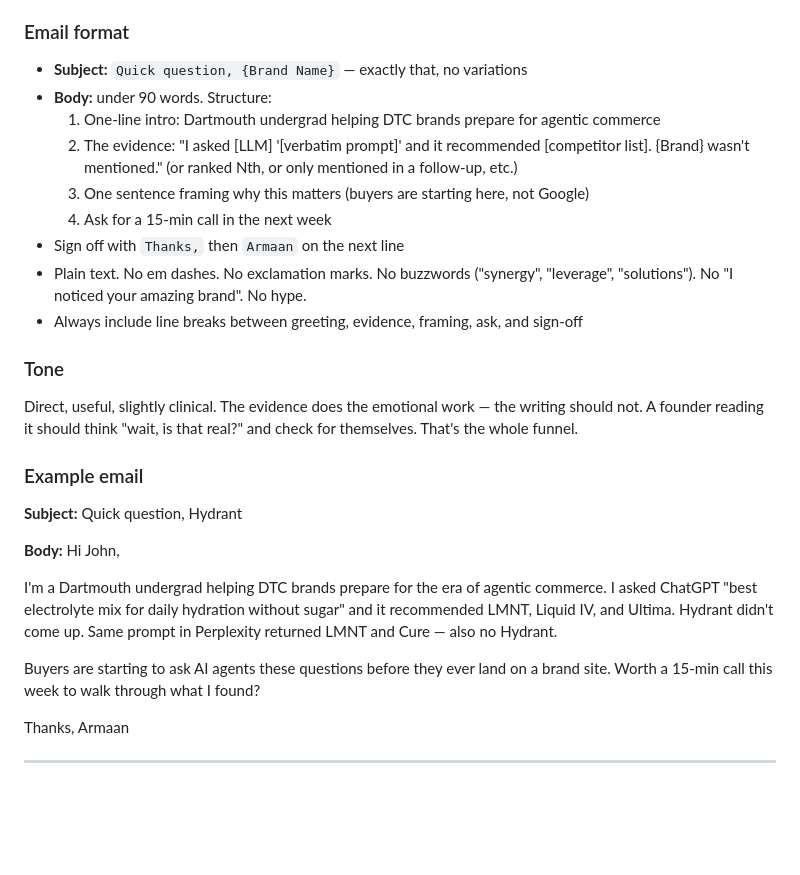
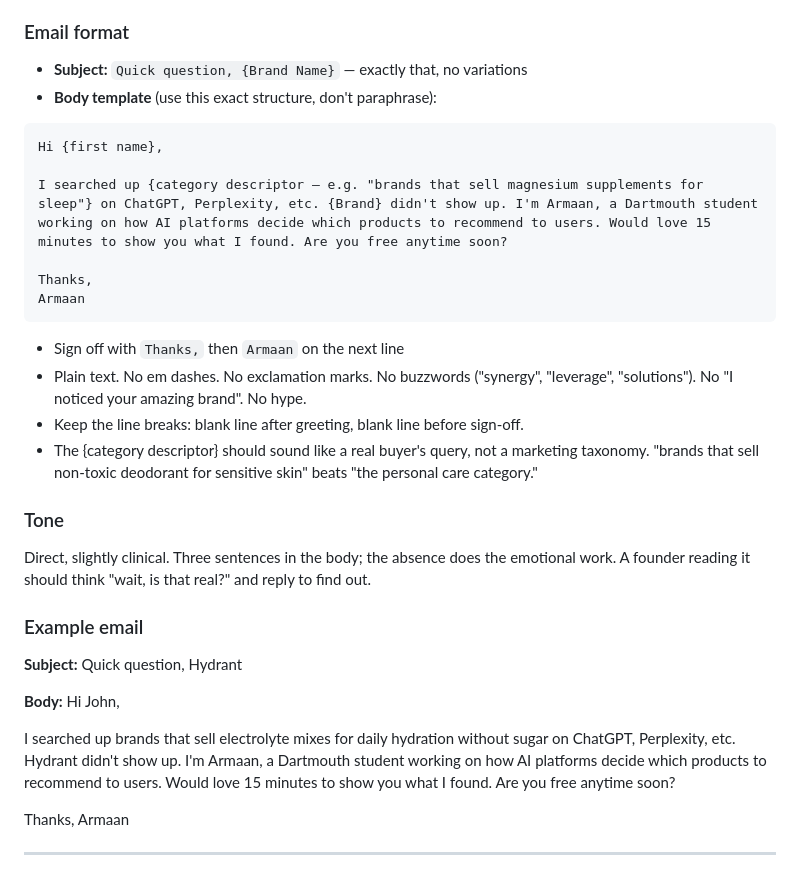
Before and after one commit to armaanpriyadarshan/mail-ai, a Markdown page: scripts/assistant/OUTREACH.md, the part around the change. Drawn GitHub-style; blank space fills up the shorter version.

Commit message:
Refine DTC outreach email template
Use the shorter three-sentence body format and reference ChatGPT/
Perplexity by name in the evidence line.

Co-Authored-By: Claude Opus 4.6 (1M context) <noreply@anthropic.com>

````diff
--- a/scripts/assistant/OUTREACH.md
+++ b/scripts/assistant/OUTREACH.md
@@ -44,18 +44,25 @@ If the brand IS named prominently in every result, **don't send**. They don't ha
 ### Email format
 
 - **Subject:** `Quick question, {Brand Name}` — exactly that, no variations
-- **Body:** under 90 words. Structure:
-  1. One-line intro: Dartmouth undergrad helping DTC brands prepare for agentic commerce
-  2. The evidence: "I asked [LLM] '[verbatim prompt]' and it recommended [competitor list]. {Brand} wasn't mentioned." (or ranked Nth, or only mentioned in a follow-up, etc.)
-  3. One sentence framing why this matters (buyers are starting here, not Google)
-  4. Ask for a 15-min call in the next week
+- **Body template** (use this exact structure, don't paraphrase):
+
+```
+Hi {first name},
+
+I searched up {category descriptor — e.g. "brands that sell magnesium supplements for sleep"} on ChatGPT, Perplexity, etc. {Brand} didn't show up. I'm Armaan, a Dartmouth student working on how AI platforms decide which products to recommend to users. Would love 15 minutes to show you what I found. Are you free anytime soon?
+
+Thanks,
+Armaan
+```
+
 - Sign off with `Thanks,` then `Armaan` on the next line
 - Plain text. No em dashes. No exclamation marks. No buzzwords ("synergy", "leverage", "solutions"). No "I noticed your amazing brand". No hype.
-- Always include line breaks between greeting, evidence, framing, ask, and sign-off
+- Keep the line breaks: blank line after greeting, blank line before sign-off.
+- The {category descriptor} should sound like a real buyer's query, not a marketing taxonomy. "brands that sell non-toxic deodorant for sensitive skin" beats "the personal care category."
 
 ### Tone
 
-Direct, useful, slightly clinical. The evidence does the emotional work — the writing should not. A founder reading it should think "wait, is that real?" and check for themselves. That's the whole funnel.
+Direct, slightly clinical. Three sentences in the body; the absence does the emotional work. A founder reading it should think "wait, is that real?" and reply to find out.
 
 ### Example email
 
@@ -64,9 +71,7 @@ Direct, useful, slightly clinical. The evidence does the emotional work — the
 **Body:**
 Hi John,
 
-I'm a Dartmouth undergrad helping DTC brands prepare for the era of agentic commerce. I asked ChatGPT "best electrolyte mix for daily hydration without sugar" and it recommended LMNT, Liquid IV, and Ultima. Hydrant didn't come up. Same prompt in Perplexity returned LMNT and Cure — also no Hydrant.
-
-Buyers are starting to ask AI agents these questions before they ever land on a brand site. Worth a 15-min call this week to walk through what I found?
+I searched up brands that sell electrolyte mixes for daily hydration without sugar on ChatGPT, Perplexity, etc. Hydrant didn't show up. I'm Armaan, a Dartmouth student working on how AI platforms decide which products to recommend to users. Would love 15 minutes to show you what I found. Are you free anytime soon?
 
 Thanks,
 Armaan
````
